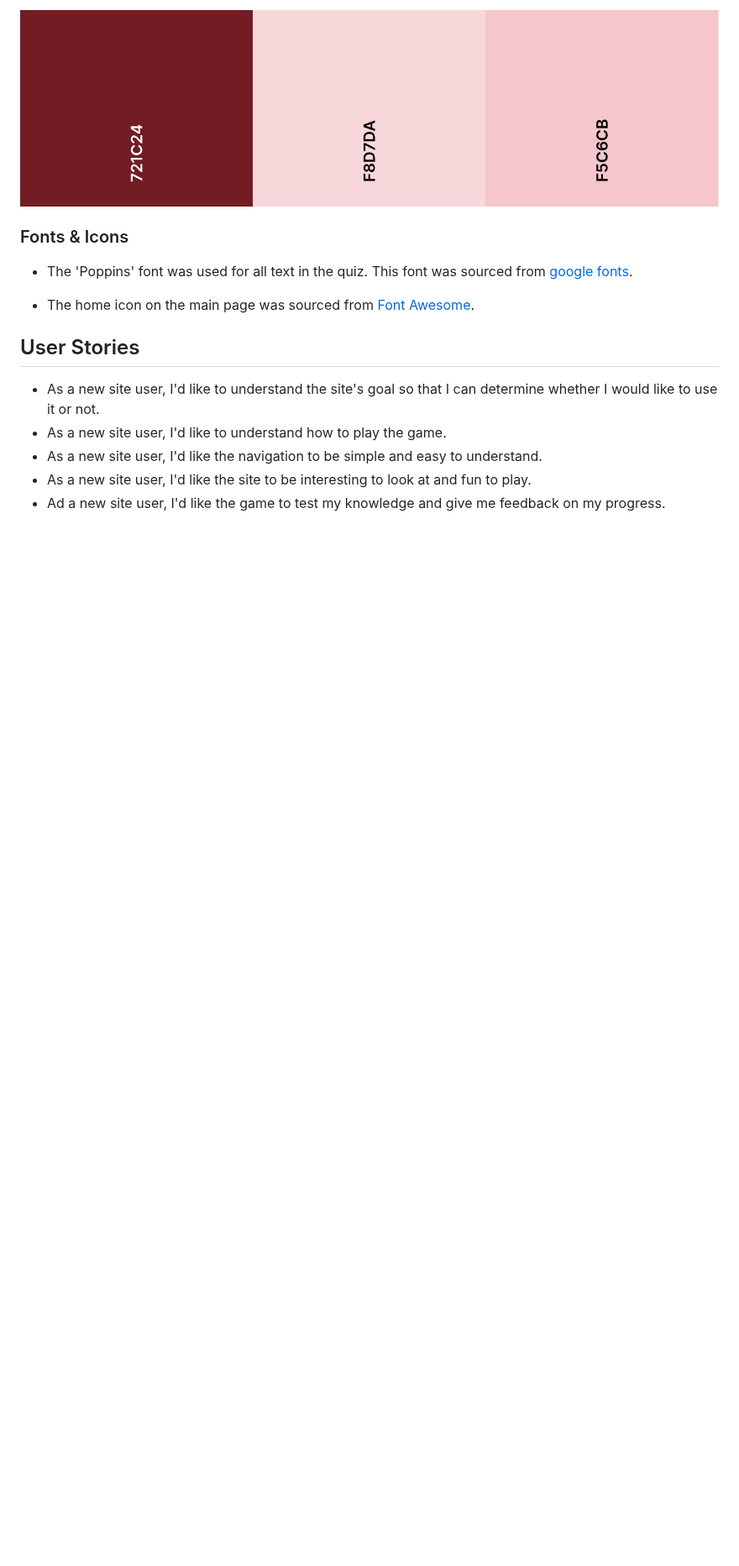
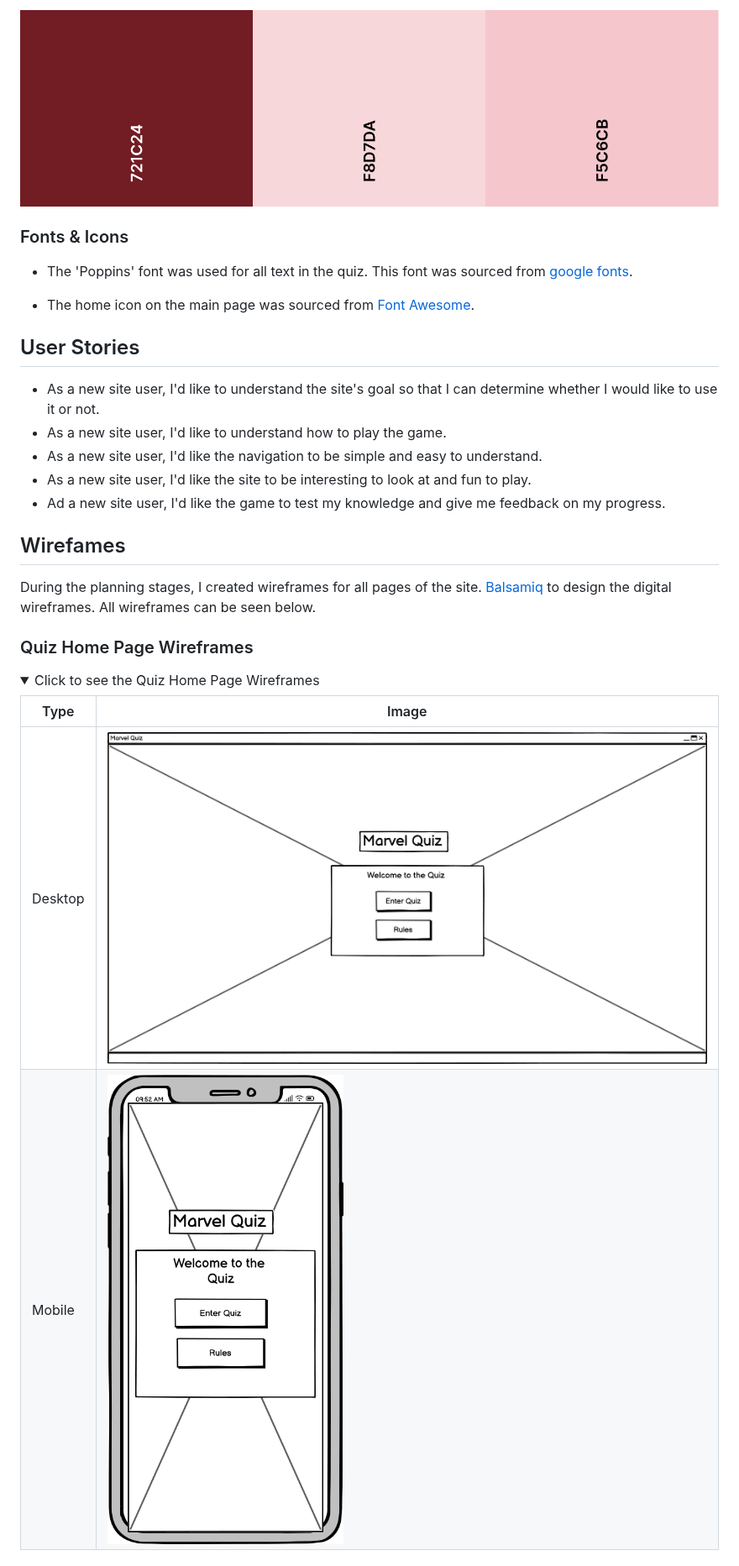
Before and after one commit to MarkD117/marvel-quiz, a Markdown page: README.md, the part around one of its changes. Shown at 84% size. GitHub-like rendering; folded sections open; blank space fills up the shorter version.

Commit message:
Add wireframes to readme

```diff
--- a/README.md
+++ b/README.md
@@ -57,3 +57,19 @@ Generally, white text is for headings and black text is for buttons. This increa
 - As a new site user, I'd like the navigation to be simple and easy to understand.
 - As a new site user, I'd like the site to be interesting to look at and fun to play.
 - Ad a new site user, I'd like the game to test my knowledge and give me feedback on my progress.
+
+
+## Wirefames
+
+During the planning stages, I  created wireframes for all pages of the site. [Balsamiq](https://balsamiq.com/wireframes) to design the digital wireframes. All wireframes can be seen below.
+
+### Quiz Home Page Wireframes
+
+<details>
+<summary>Click to see the Quiz Home Page Wireframes</summary>
+
+| Type | Image |
+| --- | --- |
+| Desktop | ![screenshot](documentation/wireframes/quiz-home-desktop.png) |
+| Mobile | ![screenshot](documentation/wireframes/quiz-home-mobile.png) |
+
```
Also changed, not shown: other parts of README.md (+61 -0 lines).
